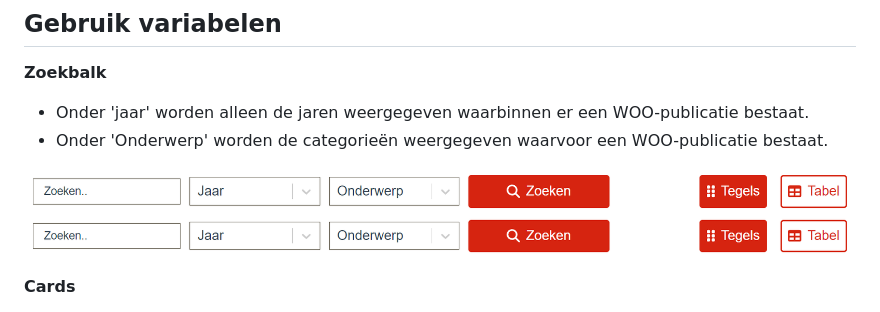
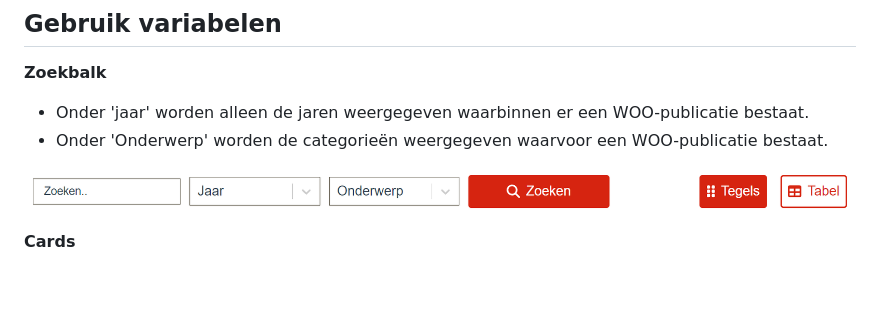
Before and after one commit to ConductionNL/woo-website-template, a Markdown page: docs/Configuratie.md, the part around the change. Rendered like a GitHub page; blank space fills up the shorter version.

Commit message:
Typo fix

```diff
--- a/docs/Configuratie.md
+++ b/docs/Configuratie.md
@@ -8,7 +8,6 @@ Om te zorgen dat de Open WOO Website goed werkt, is het belangrijk dat de onderl
 - Onder 'jaar' worden alleen de jaren weergegeven waarbinnen er een WOO-publicatie bestaat.
 - Onder 'Onderwerp' worden de categorieën weergegeven waarvoor een WOO-publicatie bestaat.
 
-![img_2.png](https://raw.githubusercontent.com/ConductionNL/woo-website-template/main/docs/img_2.png)
 ![img_2.png](https://raw.githubusercontent.com/ConductionNL/woo-website-template/main/docs/img_2.png)
 
 **Cards**
```
